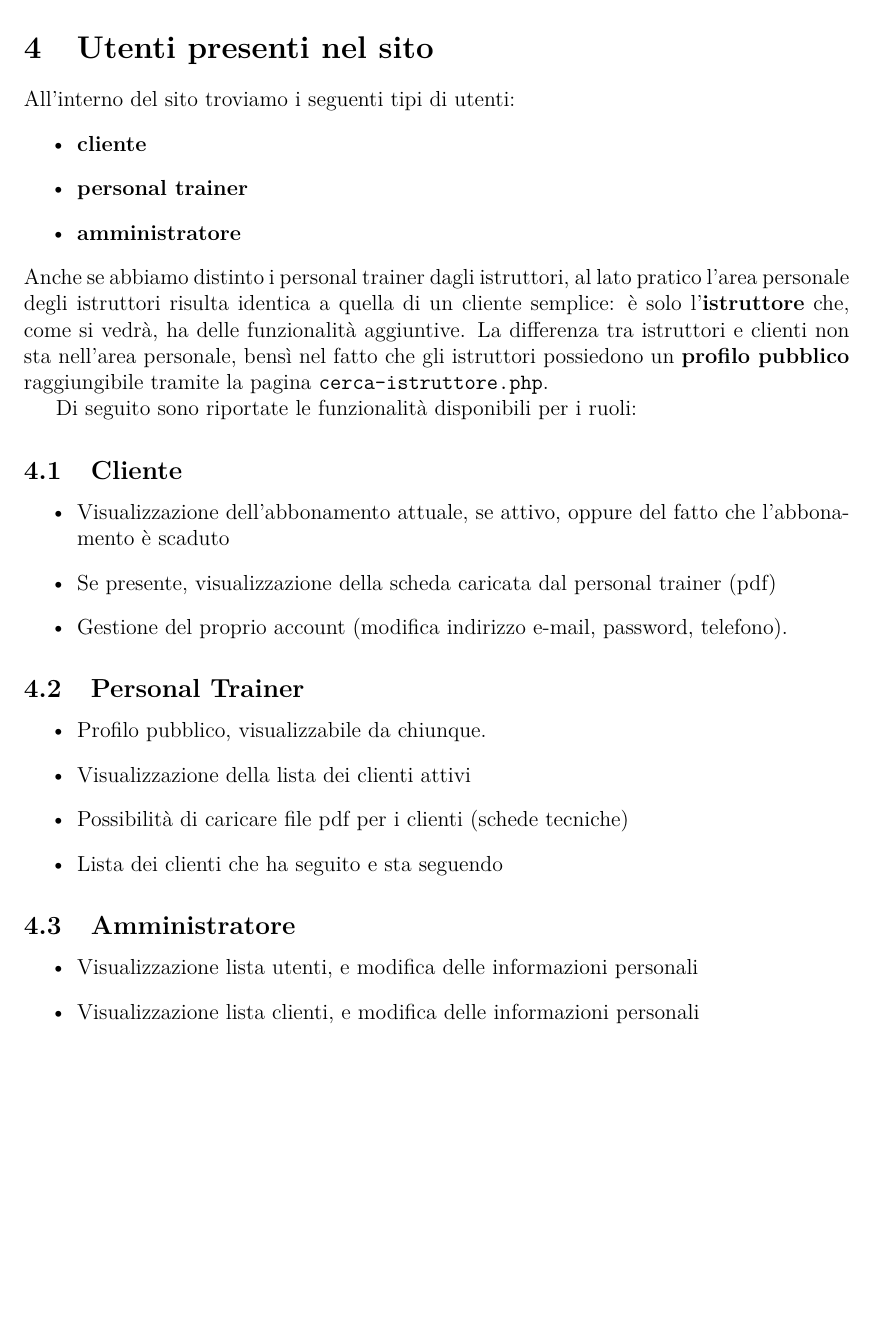
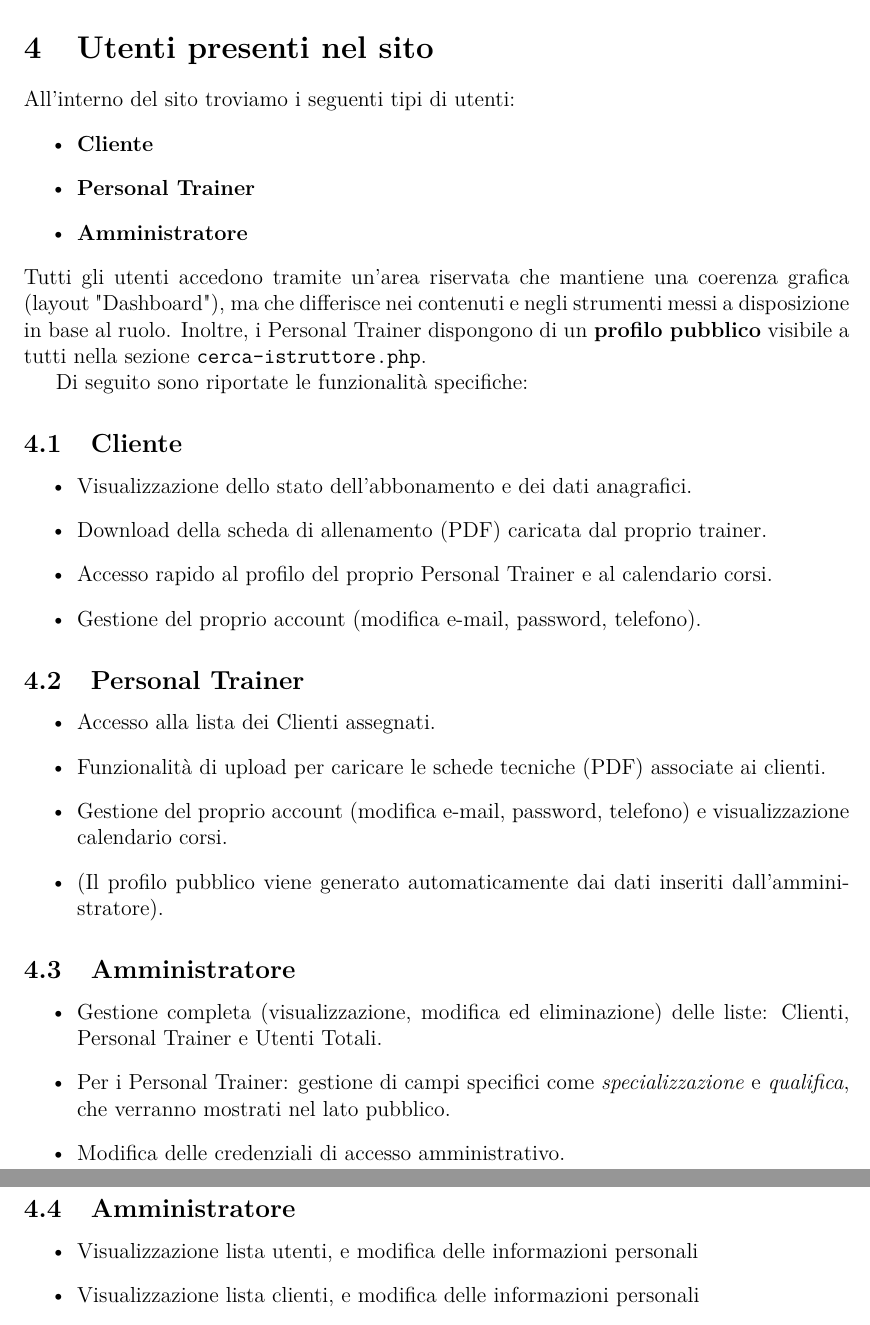
Before and after one commit to Granz09124/Progetto-tecweb, a LaTeX document (relazione/relazione.tex): part of page 5 of 13 before the commit and two parts of pages 5 and 6 of 14 after it, the two joined at a grey line, cut so that both start at the same text, the shorter picture padded with empty space. Compiled offline with pdfLaTeX.

Commit message:
update funzionalità utenti

```diff
--- a/relazione/relazione.tex
+++ b/relazione/relazione.tex
@@ -118,30 +118,15 @@ Per migliorare il ranking del sito sono state svolte le seguenti operazioni:
 	Per quanto riguarda il contenuto non di immagine, i testi della pagina home e i dati presenti nel database sono stati prima generati, successivamente perfezionati manualmente.
 \end{itemize}
 
-\section{Utenti presenti nel sito}
-All'interno del sito troviamo i seguenti tipi di utenti:
-\begin{itemize}
-	\item \textbf{cliente}
-	\item \textbf{personal trainer}
-	\item \textbf{amministratore}
-\end{itemize}
-Anche se abbiamo distinto i personal trainer dagli istruttori, al lato pratico l'area personale degli istruttori risulta identica a quella di un cliente semplice: è solo l'\textbf{istruttore} che, come si vedrà, ha delle funzionalità aggiuntive. La differenza tra istruttori e clienti non sta nell'area personale, bensì nel fatto che gli istruttori possiedono un \textbf{profilo pubblico} raggiungibile tramite la pagina \texttt{cerca-istruttore.php}.
+\section{Utenti presenti nel sito} All'interno del sito troviamo i seguenti tipi di utenti: \begin{itemize} \item \textbf{Cliente} \item \textbf{Personal Trainer} \item \textbf{Amministratore} \end{itemize} Tutti gli utenti accedono tramite un'area riservata che mantiene una coerenza grafica (layout "Dashboard"), ma che differisce nei contenuti e negli strumenti messi a disposizione in base al ruolo. Inoltre, i Personal Trainer dispongono di un \textbf{profilo pubblico} visibile a tutti nella sezione \texttt{cerca-istruttore.php}.
 
-Di seguito sono riportate le funzionalità disponibili per i ruoli:
-\subsection{Cliente}
-\begin{itemize}
-	\item Visualizzazione dell'abbonamento attuale, se attivo, oppure del fatto che l'abbonamento è scaduto
-	\item Se presente, visualizzazione della scheda caricata dal personal trainer (pdf)
-	\item Gestione del proprio account (modifica indirizzo e-mail, password, telefono).
-\end{itemize}
+Di seguito sono riportate le funzionalità specifiche:
 
-\subsection{Personal Trainer}
-\begin{itemize}
-	\item Profilo pubblico, visualizzabile da chiunque.
-	\item Visualizzazione della lista dei clienti attivi
-	\item Possibilità di caricare file pdf per i clienti (schede tecniche)
-	\item Lista dei clienti che ha seguito e sta seguendo
-\end{itemize}
+\subsection{Cliente} \begin{itemize} \item Visualizzazione dello stato dell'abbonamento e dei dati anagrafici. \item Download della scheda di allenamento (PDF) caricata dal proprio trainer. \item Accesso rapido al profilo del proprio Personal Trainer e al calendario corsi. \item Gestione del proprio account (modifica e-mail, password, telefono). \end{itemize}
+
+\subsection{Personal Trainer} \begin{itemize} \item Accesso alla lista dei Clienti assegnati. \item Funzionalità di upload per caricare le schede tecniche (PDF) associate ai clienti. \item Gestione del proprio account (modifica e-mail, password, telefono) e visualizzazione calendario corsi. \item (Il profilo pubblico viene generato automaticamente dai dati inseriti dall'amministratore). \end{itemize}
+
+\subsection{Amministratore} \begin{itemize} \item Gestione completa (visualizzazione, modifica ed eliminazione) delle liste: Clienti, Personal Trainer e Utenti Totali. \item Per i Personal Trainer: gestione di campi specifici come \textit{specializzazione} e \textit{qualifica}, che verranno mostrati nel lato pubblico. \item Modifica delle credenziali di accesso amministrativo. \end{itemize}
 
 \subsection{Amministratore}
 \begin{itemize}
```
